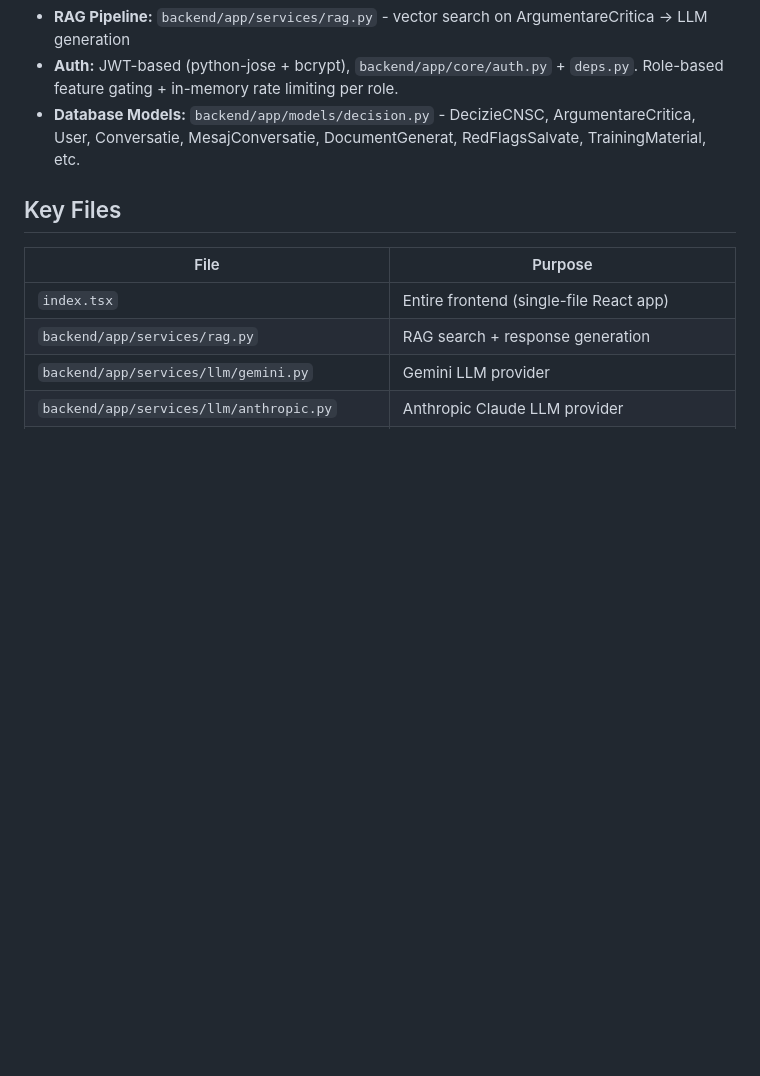
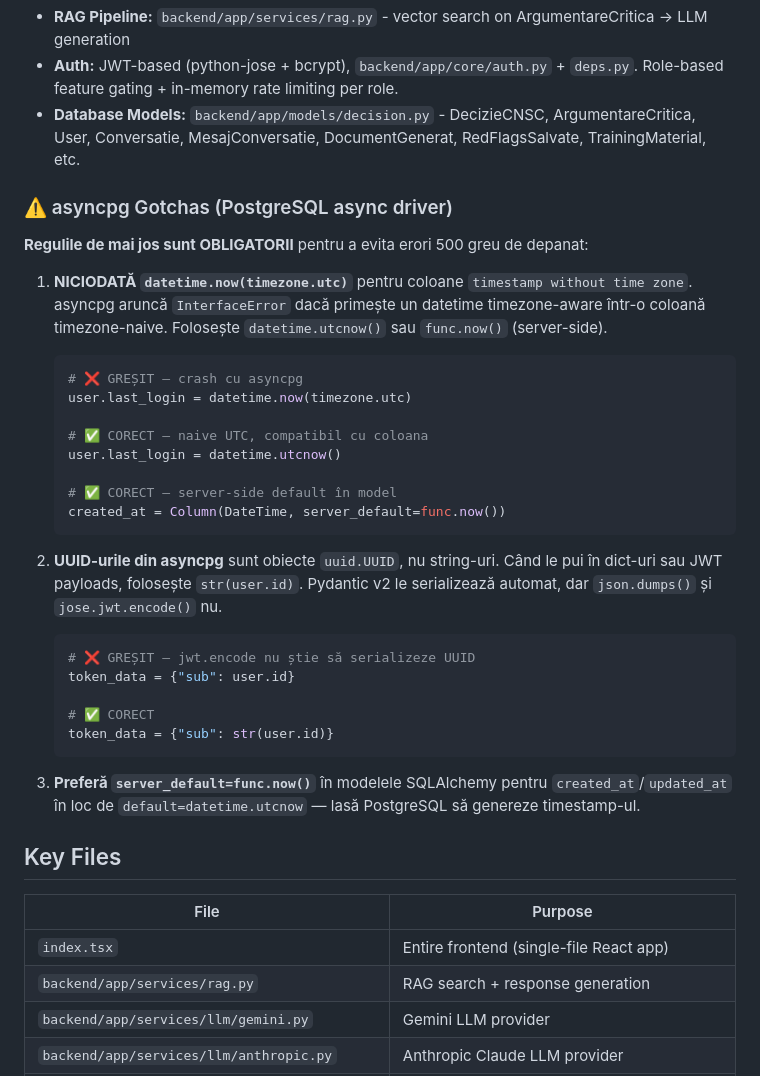
Before and after one commit to NoisimRo/APP-AI, a Markdown page: CLAUDE.md, the part around the change. GitHub-like rendering; blank space fills up the shorter version.

Commit message:
docs: add asyncpg gotchas section to CLAUDE.md
Document timezone-aware datetime and UUID serialization pitfalls
with asyncpg to prevent future 500 errors.

https://claude.ai/code/session_01YFBmHkHV2Y1Lf8kf7MG9on

````diff
--- a/CLAUDE.md
+++ b/CLAUDE.md
@@ -39,6 +39,33 @@ DATABASE_URL="postgresql+asyncpg://..." python scripts/generate_embeddings.py
 - **RAG Pipeline:** `backend/app/services/rag.py` - vector search on ArgumentareCritica → LLM generation
 - **Auth:** JWT-based (python-jose + bcrypt), `backend/app/core/auth.py` + `deps.py`. Role-based feature gating + in-memory rate limiting per role.
 - **Database Models:** `backend/app/models/decision.py` - DecizieCNSC, ArgumentareCritica, User, Conversatie, MesajConversatie, DocumentGenerat, RedFlagsSalvate, TrainingMaterial, etc.
+
+### ⚠️ asyncpg Gotchas (PostgreSQL async driver)
+
+**Regulile de mai jos sunt OBLIGATORII** pentru a evita erori 500 greu de depanat:
+
+1. **NICIODATĂ `datetime.now(timezone.utc)`** pentru coloane `timestamp without time zone`. asyncpg aruncă `InterfaceError` dacă primește un datetime timezone-aware într-o coloană timezone-naive. Folosește `datetime.utcnow()` sau `func.now()` (server-side).
+   ```python
+   # ❌ GREȘIT — crash cu asyncpg
+   user.last_login = datetime.now(timezone.utc)
+
+   # ✅ CORECT — naive UTC, compatibil cu coloana
+   user.last_login = datetime.utcnow()
+
+   # ✅ CORECT — server-side default în model
+   created_at = Column(DateTime, server_default=func.now())
+   ```
+
+2. **UUID-urile din asyncpg** sunt obiecte `uuid.UUID`, nu string-uri. Când le pui în dict-uri sau JWT payloads, folosește `str(user.id)`. Pydantic v2 le serializează automat, dar `json.dumps()` și `jose.jwt.encode()` nu.
+   ```python
+   # ❌ GREȘIT — jwt.encode nu știe să serializeze UUID
+   token_data = {"sub": user.id}
+
+   # ✅ CORECT
+   token_data = {"sub": str(user.id)}
+   ```
+
+3. **Preferă `server_default=func.now()`** în modelele SQLAlchemy pentru `created_at`/`updated_at` în loc de `default=datetime.utcnow` — lasă PostgreSQL să genereze timestamp-ul.
 
 ## Key Files
 
````
